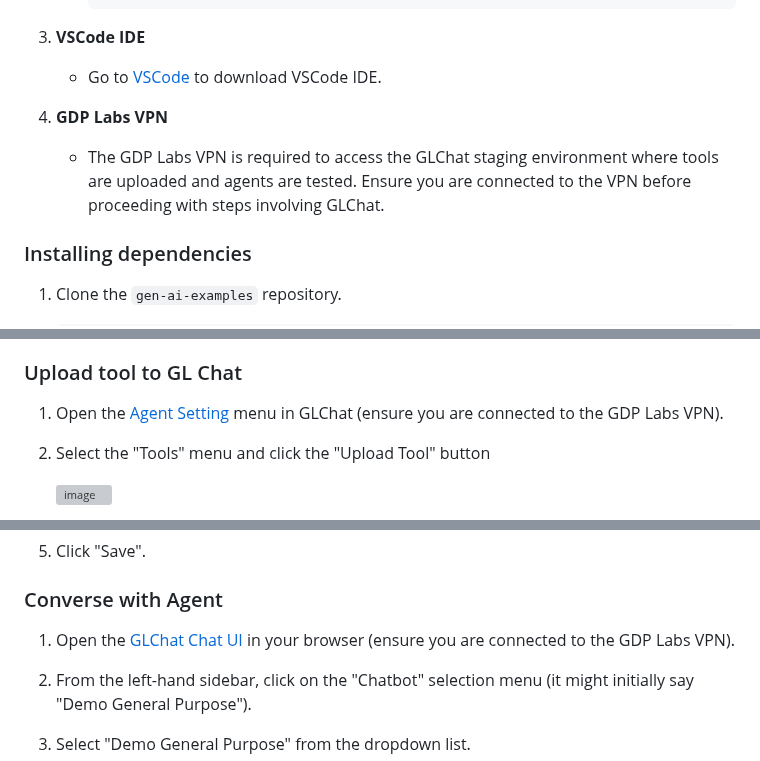
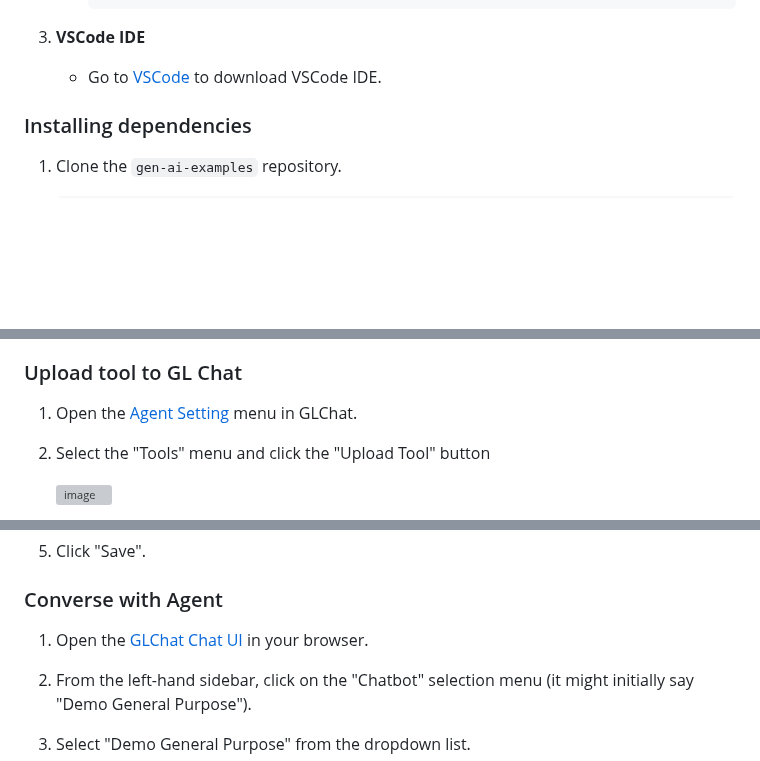
Before and after one commit to GDP-ADMIN/gen-ai-examples, a Markdown page: examples/custom-tool-and-agent/README.md, 3 parts joined by grey strips. Drawn GitHub-style; blank space fills up the shorter version; grey boxes are pictures that could not be loaded.

Commit message:
Remove VPn requirement and change URL to agent settings

```diff
--- a/examples/custom-tool-and-agent/README.md
+++ b/examples/custom-tool-and-agent/README.md
@@ -22,9 +22,6 @@ This is an example how to create custom tool and agent.
 
 3. **VSCode IDE**
    - Go to [VSCode](https://code.visualstudio.com/download) to download VSCode IDE.
-
-4. **GDP Labs VPN**
-   - The GDP Labs VPN is required to access the GLChat staging environment where tools are uploaded and agents are tested. Ensure you are connected to the VPN before proceeding with steps involving GLChat.
 
 ### Installing dependencies
 
@@ -93,7 +90,7 @@ This is an example how to create custom tool and agent.
    *   Once you've successfully run through this example, see the [Advanced: Developing Your Own Custom Tool](#advanced-developing-your-own-custom-tool) section at the end of this document for guidance on creating tools beyond this sample.
 
 ### Upload tool to GL Chat
-1. Open the [Agent Setting](https://stag-chat-ui-gdplabs-gen-ai-starter.obrol.id/agent-setting/agent) menu in GLChat (ensure you are connected to the GDP Labs VPN).
+1. Open the [Agent Setting](https://stag-chat-ui-gdplabs-gen-ai-starter.obrol.id/admin/ai-agent/agent) menu in GLChat.
 2. Select the "Tools" menu and click the "Upload Tool" button
 
     <img width="960" alt="image" src="https://github.com/user-attachments/assets/90d0b2fa-b481-4f56-a90e-c2f0c0340f41" />
@@ -168,7 +165,7 @@ Since direct deployment/assignment of newly created custom agents to chatbots in
 
 ### Converse with Agent
 
-1. Open the [GLChat Chat UI](https://stag-chat-ui-gdplabs-gen-ai-starter.obrol.id/) in your browser (ensure you are connected to the GDP Labs VPN).
+1. Open the [GLChat Chat UI](https://stag-chat-ui-gdplabs-gen-ai-starter.obrol.id/) in your browser.
 2. From the left-hand sidebar, click on the "Chatbot" selection menu (it might initially say "Demo General Purpose").
 3. Select "Demo General Purpose" from the dropdown list.
 
```
Also changed, not shown: other parts of examples/custom-tool-and-agent/README.md (+4 -4 lines).
